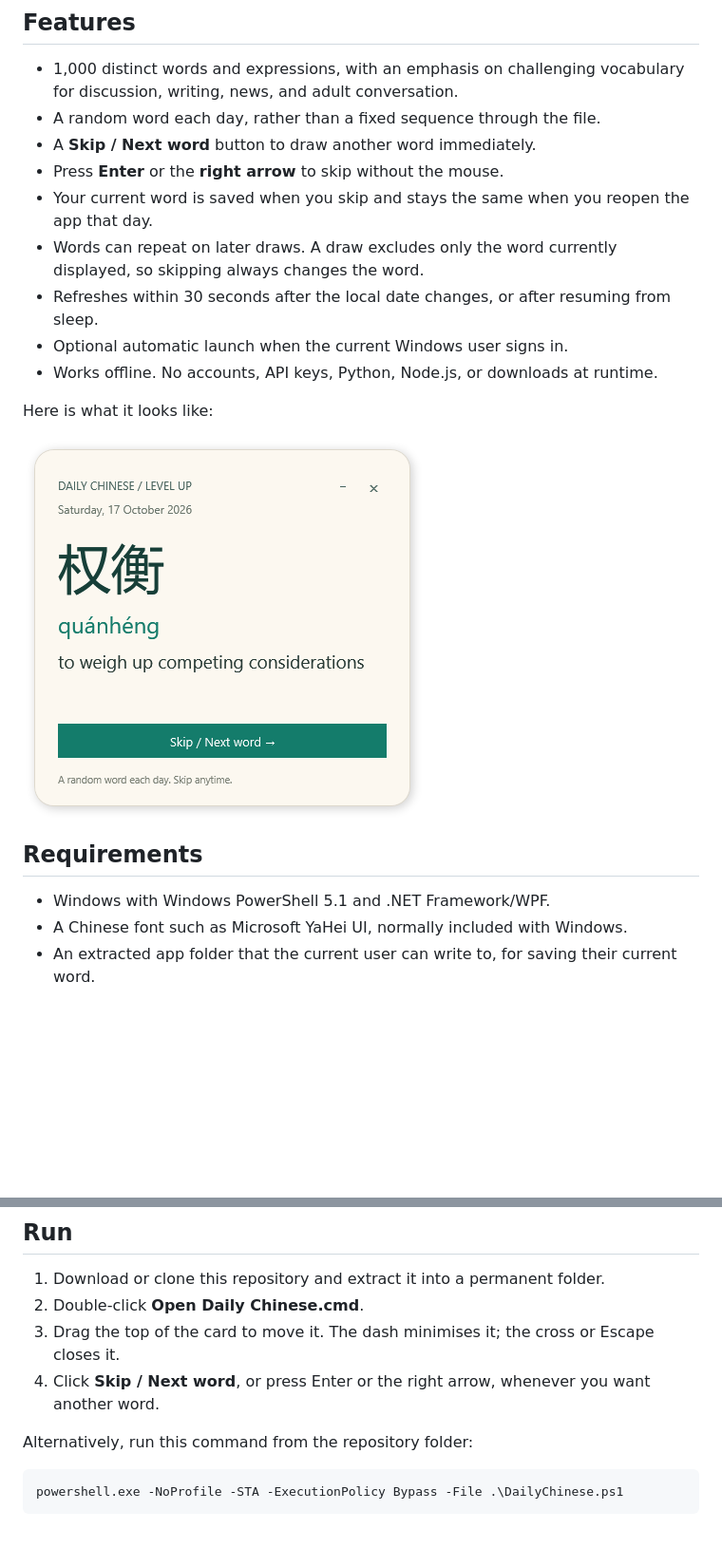
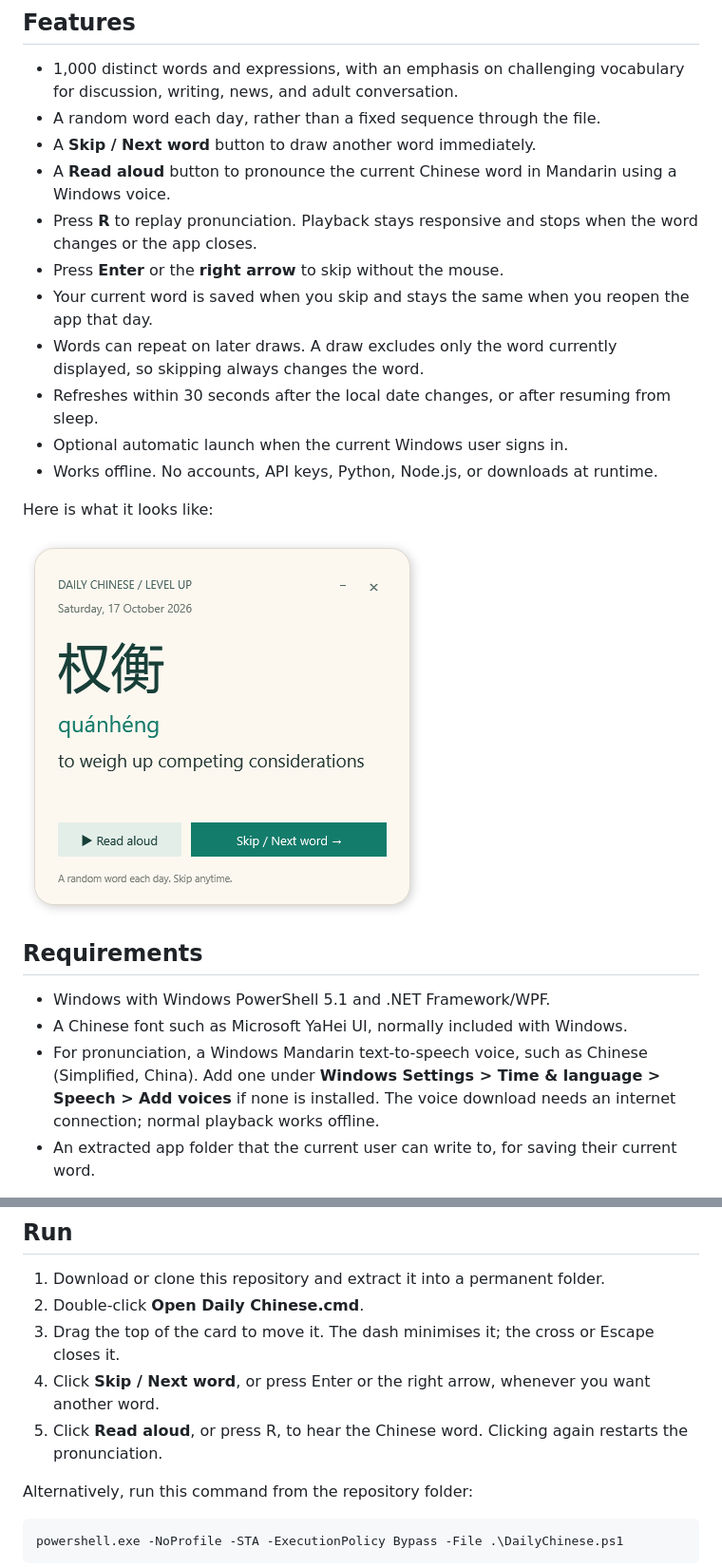
Before and after one commit to kzy09c/daily-chinese-practice, a Markdown page: README.md, 2 parts joined by grey strips. Shown at 95% size. Rendered like a GitHub page; pictures changed too: assets/preview.png; blank space fills up the shorter version.

Commit message:
Add offline Mandarin pronunciation

```diff
--- a/README.md
+++ b/README.md
@@ -11,6 +11,8 @@ expressions, with simplified Chinese characters, pinyin, and English meanings.
 - 1,000 distinct words and expressions, with an emphasis on challenging vocabulary for discussion, writing, news, and adult conversation.
 - A random word each day, rather than a fixed sequence through the file.
 - A **Skip / Next word** button to draw another word immediately.
+- A **Read aloud** button to pronounce the current Chinese word in Mandarin using a Windows voice.
+- Press **R** to replay pronunciation. Playback stays responsive and stops when the word changes or the app closes.
 - Press **Enter** or the **right arrow** to skip without the mouse.
 - Your current word is saved when you skip and stays the same when you reopen the app that day.
 - Words can repeat on later draws. A draw excludes only the word currently displayed, so skipping always changes the word.
@@ -26,6 +28,7 @@ Here is what it looks like:
 
 - Windows with Windows PowerShell 5.1 and .NET Framework/WPF.
 - A Chinese font such as Microsoft YaHei UI, normally included with Windows.
+- For pronunciation, a Windows Mandarin text-to-speech voice, such as Chinese (Simplified, China). Add one under **Windows Settings > Time & language > Speech > Add voices** if none is installed. The voice download needs an internet connection; normal playback works offline.
 - An extracted app folder that the current user can write to, for saving their current word.
 
 Verified using Windows PowerShell 5.1 on Windows. macOS and Linux are not supported.
@@ -36,6 +39,7 @@ Verified using Windows PowerShell 5.1 on Windows. macOS and Linux are not suppor
 2. Double-click **Open Daily Chinese.cmd**.
 3. Drag the top of the card to move it. The dash minimises it; the cross or Escape closes it.
 4. Click **Skip / Next word**, or press Enter or the right arrow, whenever you want another word.
+5. Click **Read aloud**, or press R, to hear the Chinese word. Clicking again restarts the pronunciation.
 
 Alternatively, run this command from the repository folder:
 
```
Also changed, not shown: other parts of README.md (+4 -0 lines), CHANGELOG.md (+7 -0 lines), 4 other files.
